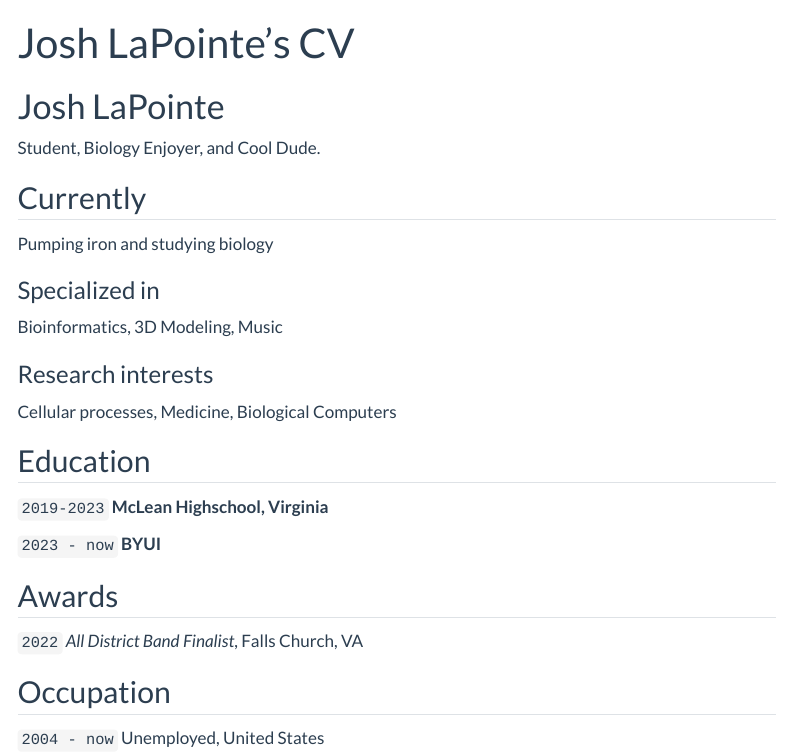
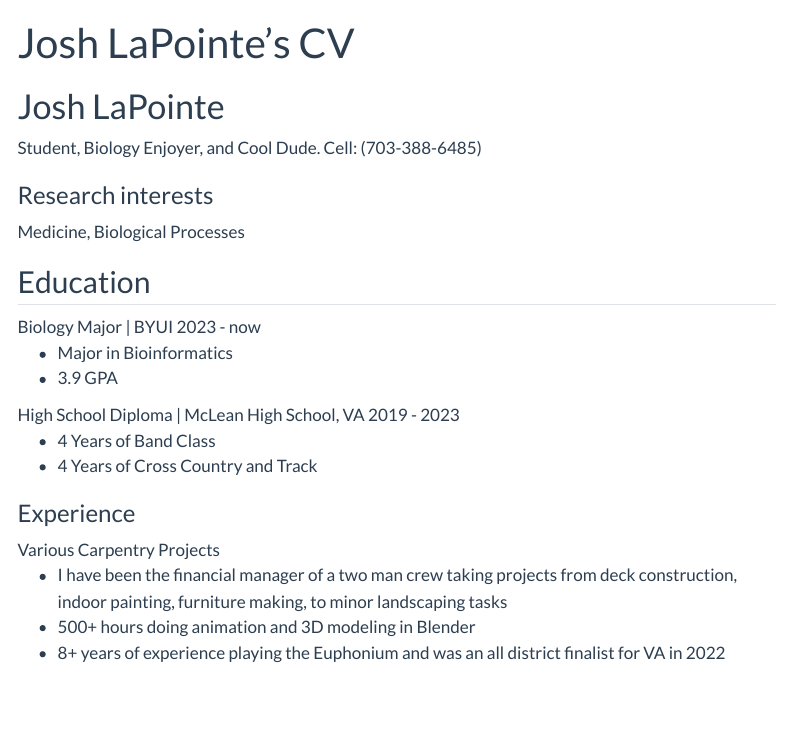
Before and after one commit to MilkshakePurchaser/DS250_PROJECT_6, a Quarto document (resume.qmd): the page in a window 1100 px wide, from its top. Rendered offline with R 4.5, knitr and Pandoc in place of Quarto, with nearby package versions; menus at the side of the page are left out.

Commit message:
Final Changes

```diff
--- a/resume.qmd
+++ b/resume.qmd
@@ -3,7 +3,7 @@ layout: cv
 title: Josh LaPointe's CV
 ---
 # Josh LaPointe
-Student, Biology Enjoyer, and Cool Dude.
+Student, Biology Enjoyer, and Cool Dude. Cell: (703-388-6485)
 
 <!-- <div id="webaddress"> -->
 <!-- <a href="isaac@applesdofall.org">isaac@applesdofall.org</a> -->
@@ -11,42 +11,35 @@ Student, Biology Enjoyer, and Cool Dude.
 <!-- </div> -->
 
 
-## Currently
-
-Pumping iron and studying biology
-
-### Specialized in
-
-Bioinformatics, 3D Modeling, Music
-
 
 ### Research interests
 
-Cellular processes, Medicine, Biological Computers
+Medicine, Biological Processes
 
 
 ## Education
 
-`2019-2023`
-__McLean Highschool, Virginia__
+Biology Major | BYUI 2023 - now
+<ul>
+  <li>Major in Bioinformatics</li>
+  <li>3.9 GPA</li>
+</ul>
 
-`2023 - now`
-__BYUI__
+High School Diploma | McLean High School, VA 2019 - 2023
+<ul>
+  <li>4 Years of Band Class</li>
+  <li>4 Years of Cross Country and Track</li>
+</ul>
 
 
+### Experience
+Various Carpentry Projects
+<ul>
+  <li>I have been the financial manager of a two man crew taking projects from deck construction, indoor painting, furniture making, to minor landscaping tasks</li>
+  <li>500+ hours doing animation and 3D modeling in Blender</li>
+  <li>8+ years of experience playing the Euphonium and was an all district finalist for VA in 2022 </li>
+</ul>
 
-## Awards
-
-`2022`
-*All District Band Finalist*, Falls Church, VA
-
-
-
-
-## Occupation
-
-`2004 - now`
-Unemployed, United States
 
 
 
```
Also changed, not shown: 2 other files.
